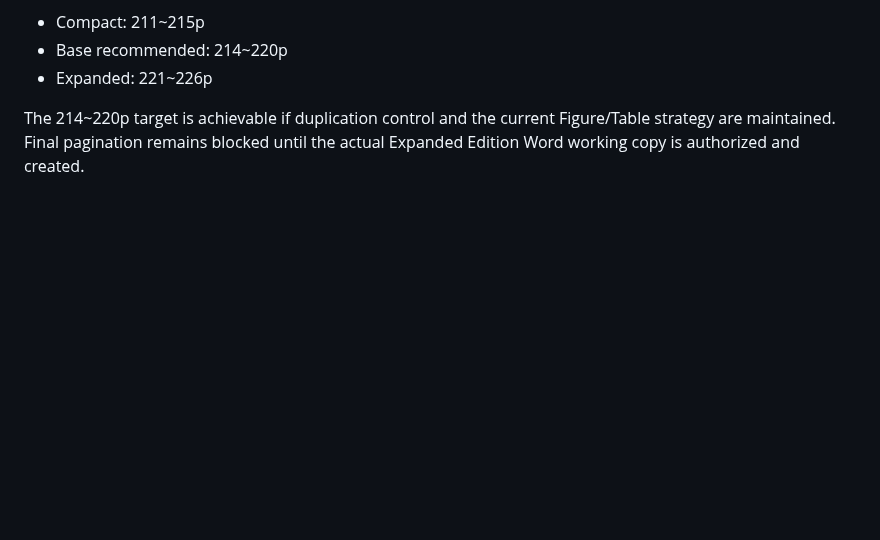
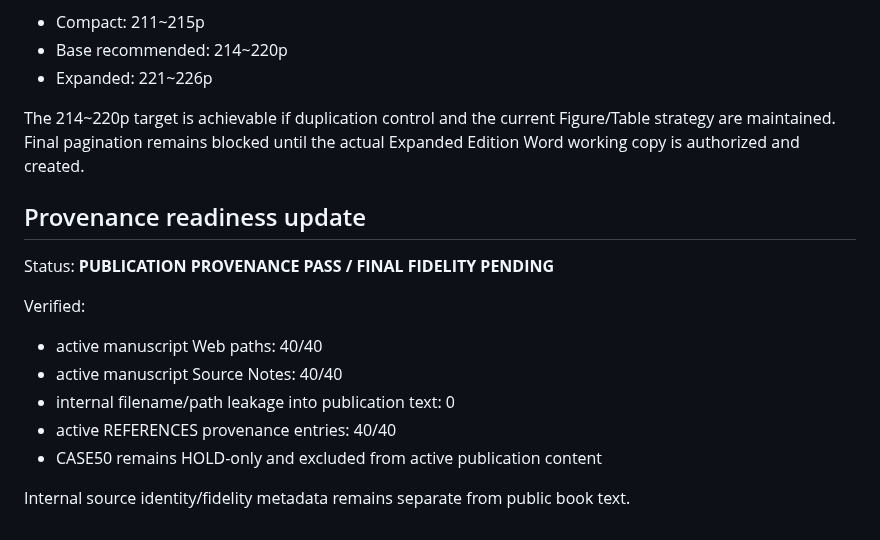
Before and after one commit to sangsoo58/my-website, a Markdown page: docs/PHASE3_READINESS_SNAPSHOT.md, the part around the change. Drawn GitHub-style; blank space fills up the shorter version.

Commit message:
Phase 3: update readiness after provenance QA

```diff
--- a/docs/PHASE3_READINESS_SNAPSHOT.md
+++ b/docs/PHASE3_READINESS_SNAPSHOT.md
@@ -201,3 +201,17 @@ Current scenarios:
 - Expanded: 221~226p
 
 The 214~220p target is achievable if duplication control and the current Figure/Table strategy are maintained. Final pagination remains blocked until the actual Expanded Edition Word working copy is authorized and created.
+
+
+## Provenance readiness update
+
+Status: **PUBLICATION PROVENANCE PASS / FINAL FIDELITY PENDING**
+
+Verified:
+- active manuscript Web paths: 40/40
+- active manuscript Source Notes: 40/40
+- internal filename/path leakage into publication text: 0
+- active REFERENCES provenance entries: 40/40
+- CASE50 remains HOLD-only and excluded from active publication content
+
+Internal source identity/fidelity metadata remains separate from public book text.
```
